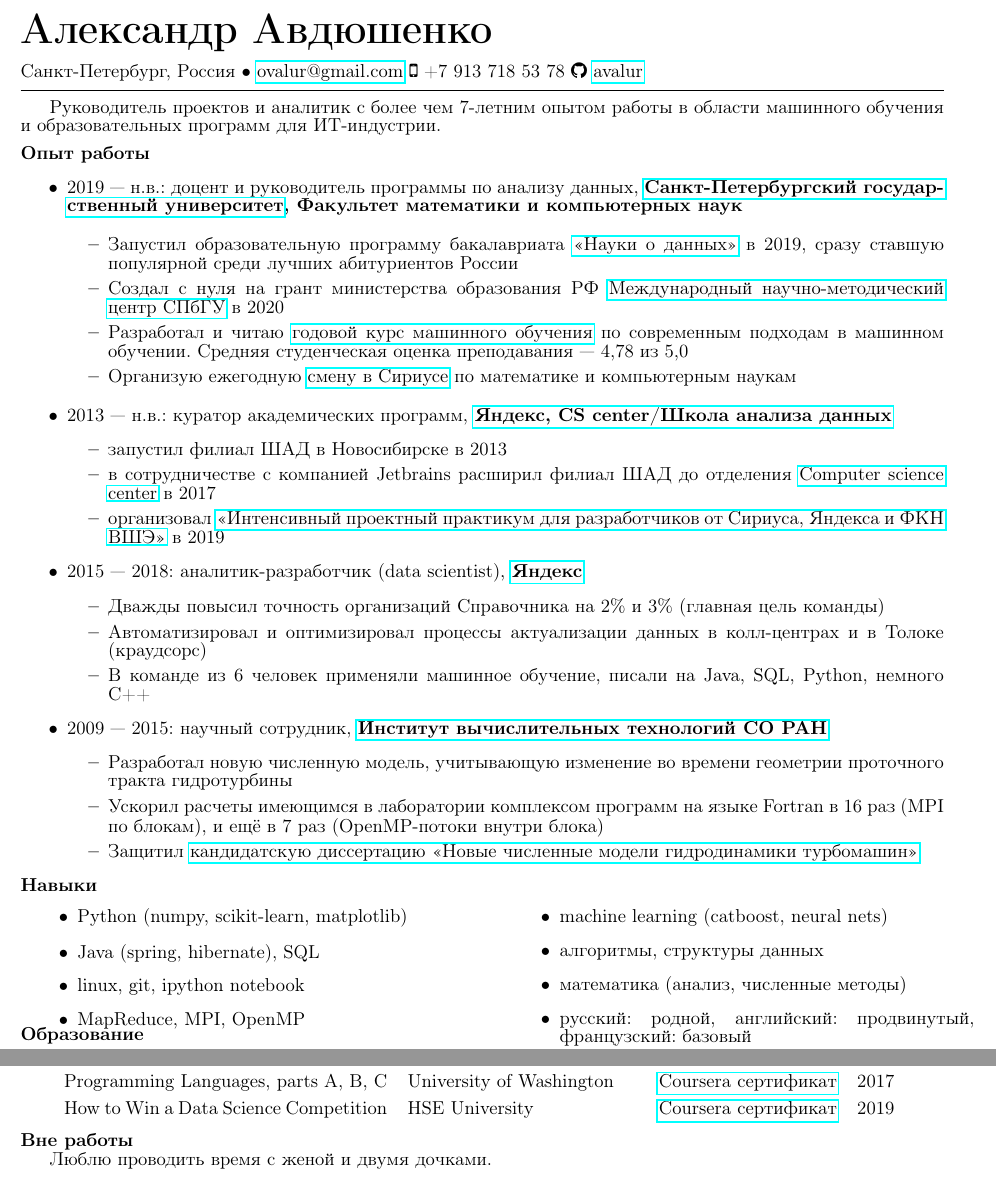
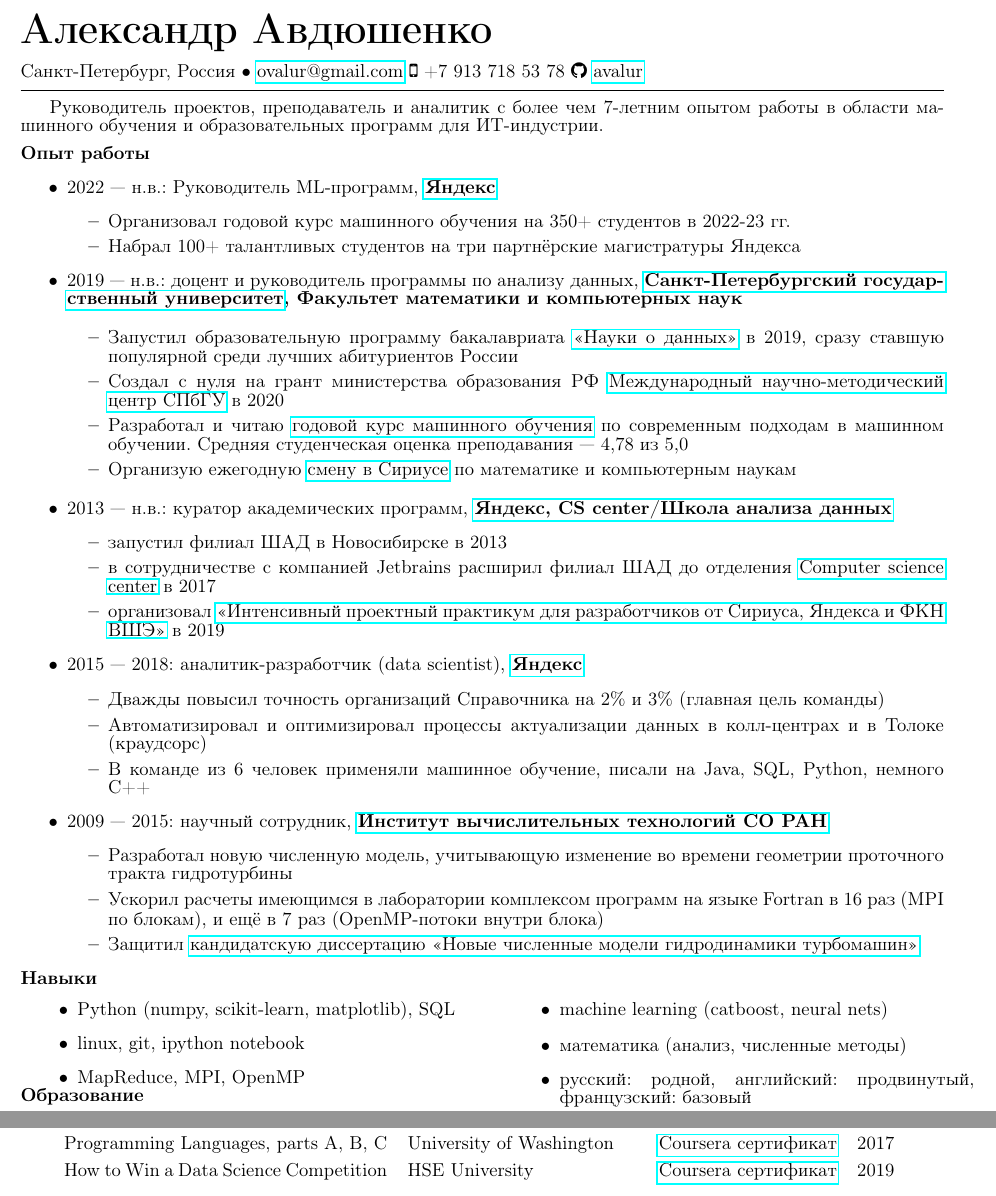
Before and after one commit to avalur/cv, a LaTeX CV (avalur_cv_one_page.tex): two parts of the page, joined at a grey line, cut so that both start at the same text. Compiled offline with pdfLaTeX.

Commit message:
Actualize one-page cv

```diff
--- a/avalur_cv_one_page.tex
+++ b/avalur_cv_one_page.tex
@@ -31,11 +31,18 @@
 \hrule
 \vspace{0.5em}
 
-Руководитель проектов и аналитик с более чем 7-летним опытом работы в области машинного обучения и образовательных программ для ИТ-индустрии.
+Руководитель проектов, преподаватель и аналитик с более чем 7-летним опытом работы в области машинного обучения и образовательных программ для ИТ-индустрии.
 
 \vspace{0.5em}
 \noindent {\textbf{Опыт работы}}
 \begin{itemize}
+	\item 2022 — н.в.:
+	Руководитель ML-программ, \textbf{\href{https://yandex.ru}{Яндекс}}
+	\begin{itemize}
+		\item Организовал годовой курс машинного обучения на 350+ студентов в 2022-23 гг.
+		\item Набрал 100+ талантливых студентов на три партнёрские магистратуры Яндекса
+	\end{itemize}
+
 	\item 2019 — н.в.: доцент и руководитель программы по анализу данных, \textbf{\href{https://spbu.ru}{Санкт-Петербургский государственный университет}, Факультет математики и компьютерных наук}
 
 	\begin{itemize}
@@ -75,8 +81,8 @@
 \begin{longtable} {p{0.5\textwidth}p{0.5\textwidth}}
 \vspace{-2.0em}
 \begin{itemize}
-	\item Python (numpy, scikit-learn, matplotlib)
-	\item Java (spring, hibernate), SQL
+	\item Python (numpy, scikit-learn, matplotlib), SQL
+	% \item Java (spring, hibernate)
 	\item linux, git, ipython notebook
 	\item MapReduce, MPI, OpenMP
 \end{itemize}
@@ -84,7 +90,7 @@
 \vspace{-2.0em}
 \begin{itemize}
 	\item machine learning (catboost, neural nets)
-	\item алгоритмы, структуры данных
+	% \item алгоритмы, структуры данных
 	\item математика (анализ, численные методы)
 	\item русский: родной, английский: продвинутый, французский: базовый
 \end{itemize}
@@ -112,8 +118,8 @@
 
 \vspace{-1.0em}
 
-\noindent {\textbf{Вне работы}}
+% \noindent {\textbf{Вне работы}}
 
-Люблю проводить время с женой и двумя дочками.
+% Люблю проводить время с женой и двумя дочками.
 
 \end{document}
```
Also changed, not shown: avalur_cv_en_one_page.tex (+12 -5 lines), avalur_cv_en_one_page.pdf, avalur_cv_one_page.pdf, avalur_cv_one_page.tex (1 more changed lines). Lines whose indentation alone changed are shown as unchanged.
